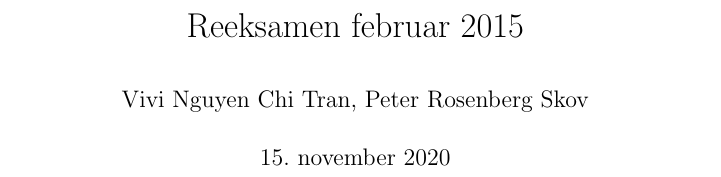
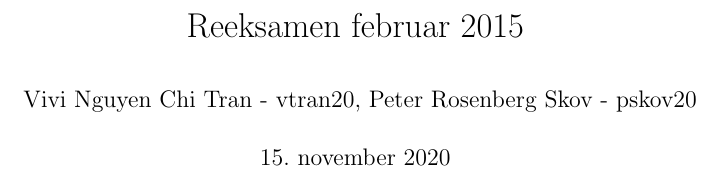
Before and after one commit to vivtran20/TakeHome, a LaTeX document (opgave.tex): part of page 1 of 3, cut so that both start at the same text. Compiled offline with pdfLaTeX.

Commit message:
SDU brugernavne
Manglende SDU brugernavne

```diff
--- a/opgave.tex
+++ b/opgave.tex
@@ -14,7 +14,7 @@
 \rfoot{ \thepage}
 
 \title{Reeksamen februar 2015}
-\author{Vivi Nguyen Chi Tran, Peter Rosenberg Skov}
+\author{Vivi Nguyen Chi Tran - vtran20, Peter Rosenberg Skov - pskov20}
 \date{15. november 2020}
 
 \begin{document}
```
